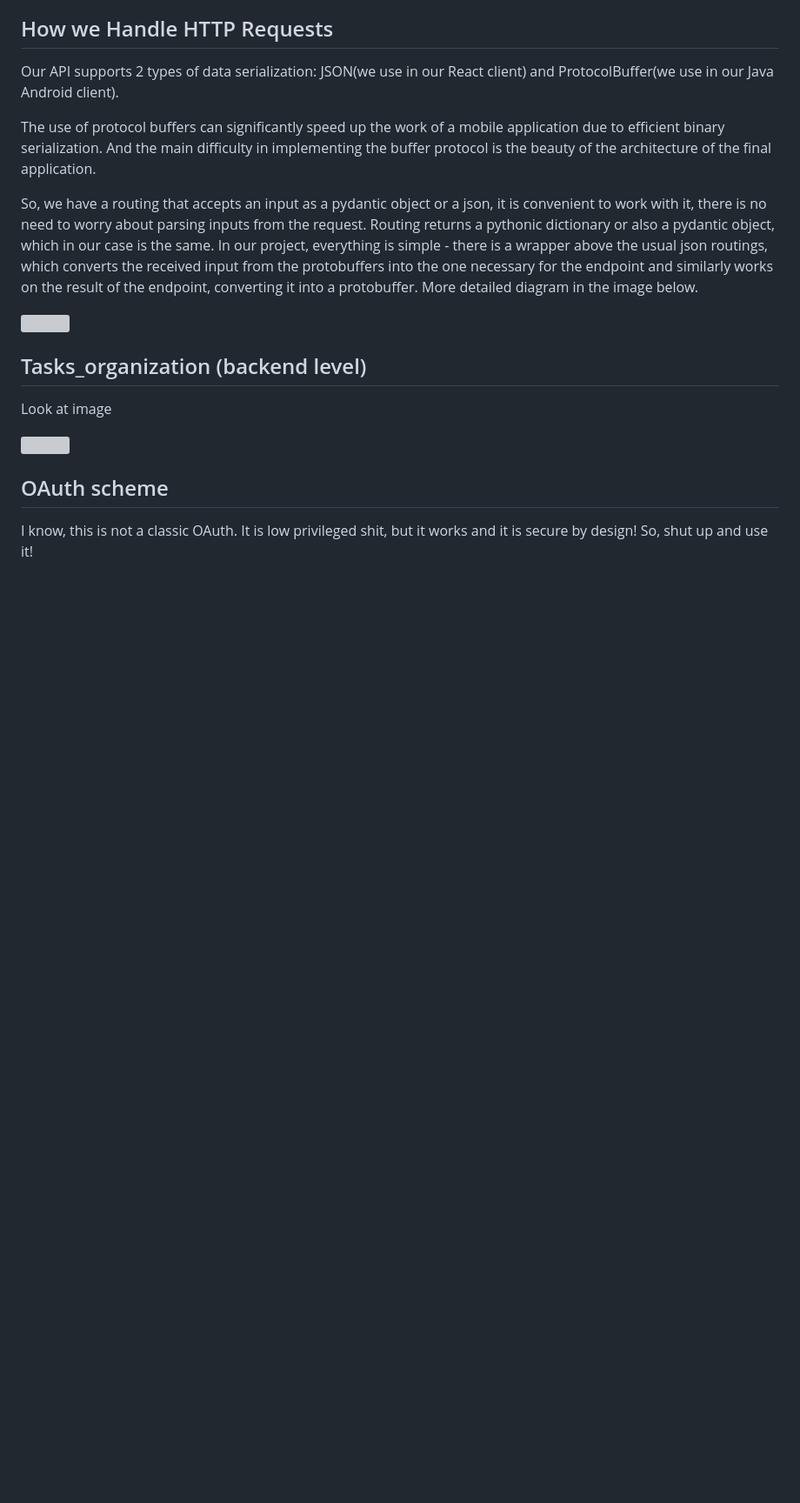
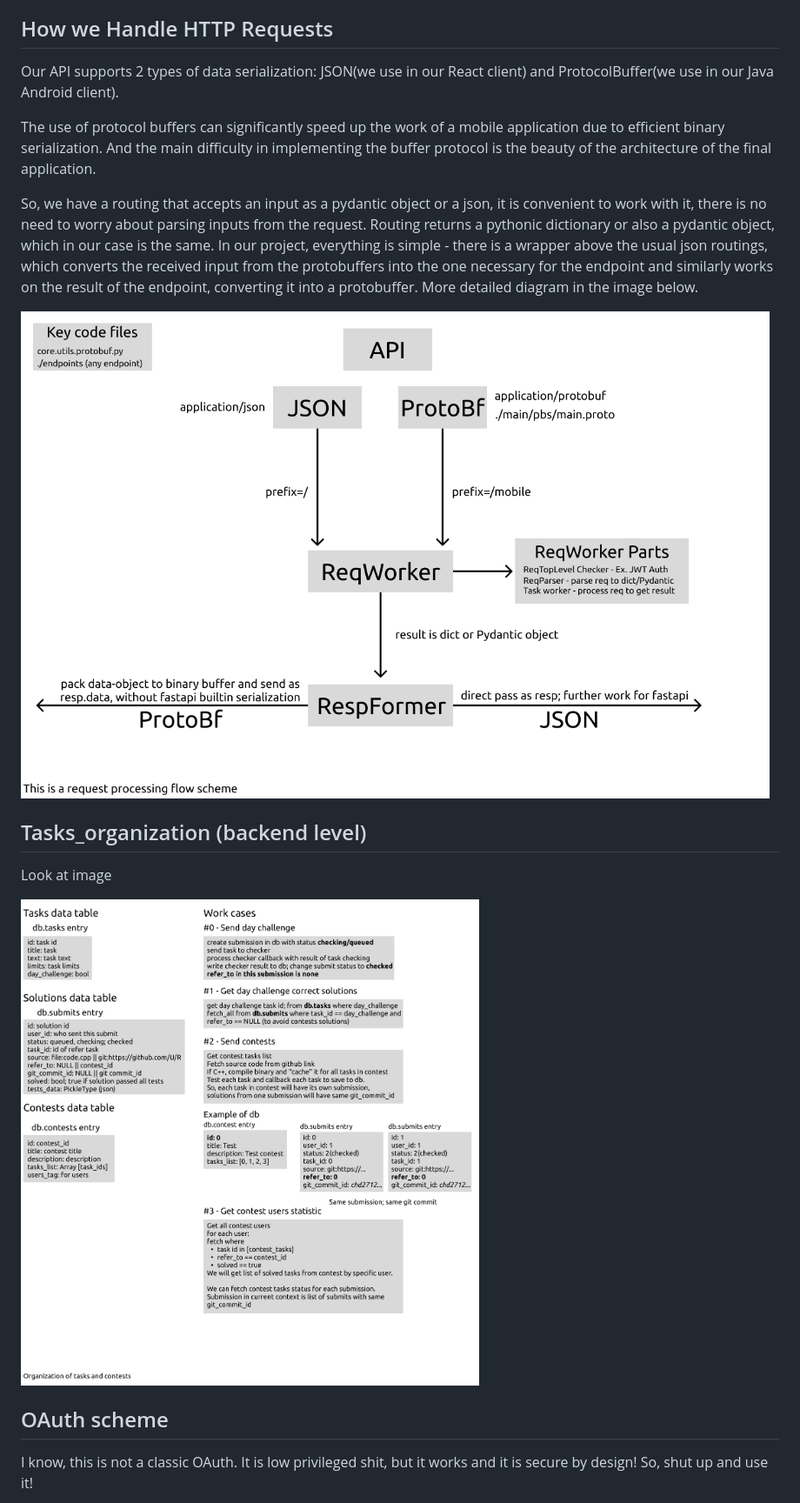
Before and after one commit to ITClassDev/Backend, a Markdown page: app/README.md, the part around the change printed below. Shown: that part at 87% size. Rendered like a GitHub page; blank space fills up the shorter version; grey boxes are pictures that could not be loaded.

Commit message:
Fix pathes to images in README

```diff
--- a/app/README.md
+++ b/app/README.md
@@ -34,14 +34,14 @@ Tech-Stack
 <p>The use of protocol buffers can significantly speed up the work of a mobile application due to efficient binary serialization. And the main difficulty in implementing the buffer protocol is the beauty of the architecture of the final application.</p>
 <p>So, we have a routing that accepts an input as a pydantic object or a json, it is convenient to work with it, there is no need to worry about parsing inputs from the request. Routing returns a pythonic dictionary or also a pydantic object, which in our case is the same. In our project, everything is simple - there is a wrapper above the usual json routings, which converts the received input from the protobuffers into the one necessary for the endpoint and similarly works on the result of the endpoint, converting it into a protobuffer. More detailed diagram in the image below.</p>
 <p>
-<img src="https://raw.githubusercontent.com/ITClassDev/Backend/master/docs/images/req_flow.png">
+<img src="https://raw.githubusercontent.com/ITClassDev/Backend/master/app/docs/images/req_flow.png">
 </p>
 
 <a name="tasks_organization"></a>
 ## Tasks_organization (backend level)
 <p>Look at image</p>
 <p>
-<img src="https://raw.githubusercontent.com/ITClassDev/Backend/master/docs/images/tasks_organization.png">
+<img src="https://raw.githubusercontent.com/ITClassDev/Backend/master/app/docs/images/tasks_organization.png">
 </p>
 
 <a name="oauth_scheme"></a>
```
Also changed, not shown: other parts of app/README.md (+2 -2 lines).
